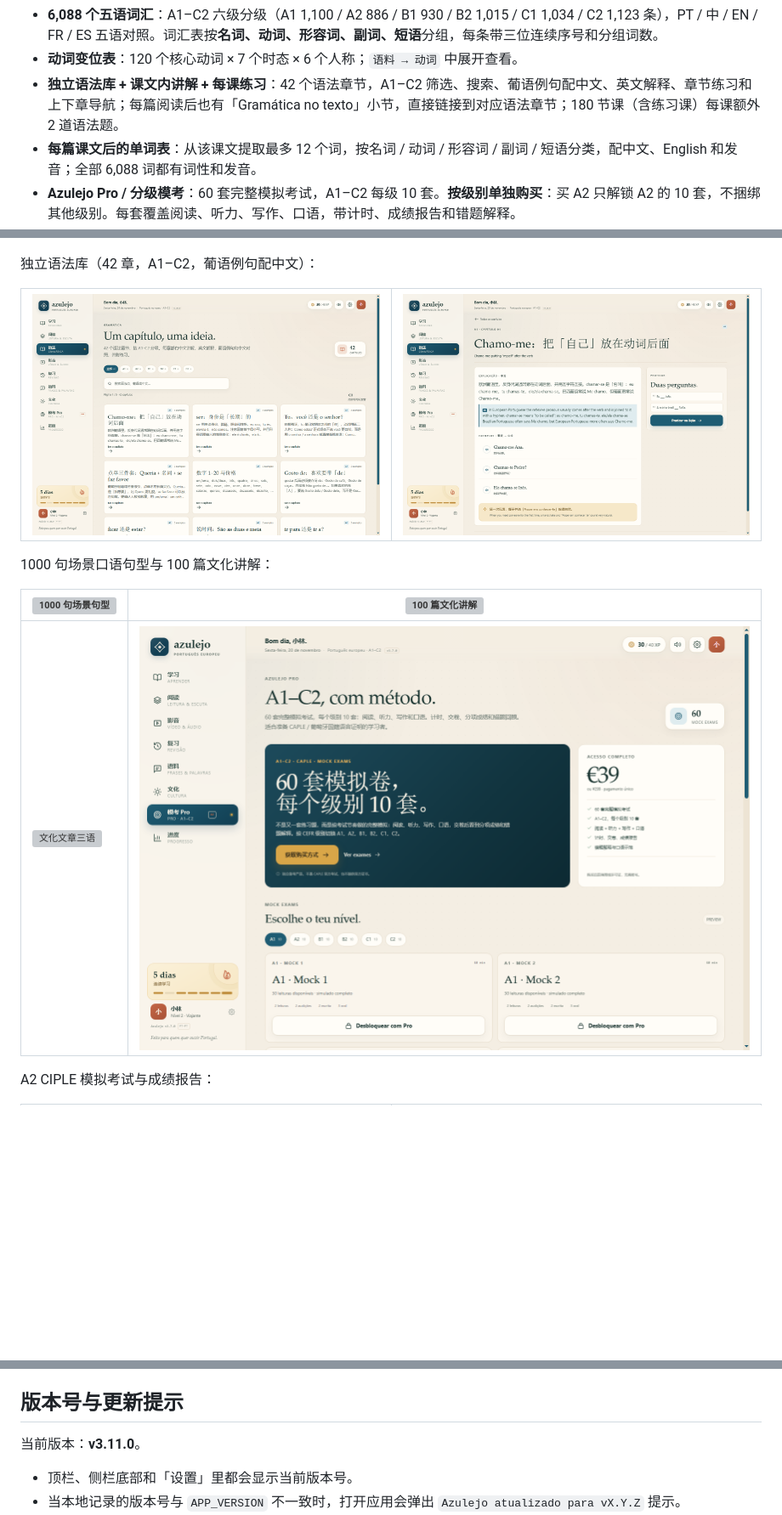
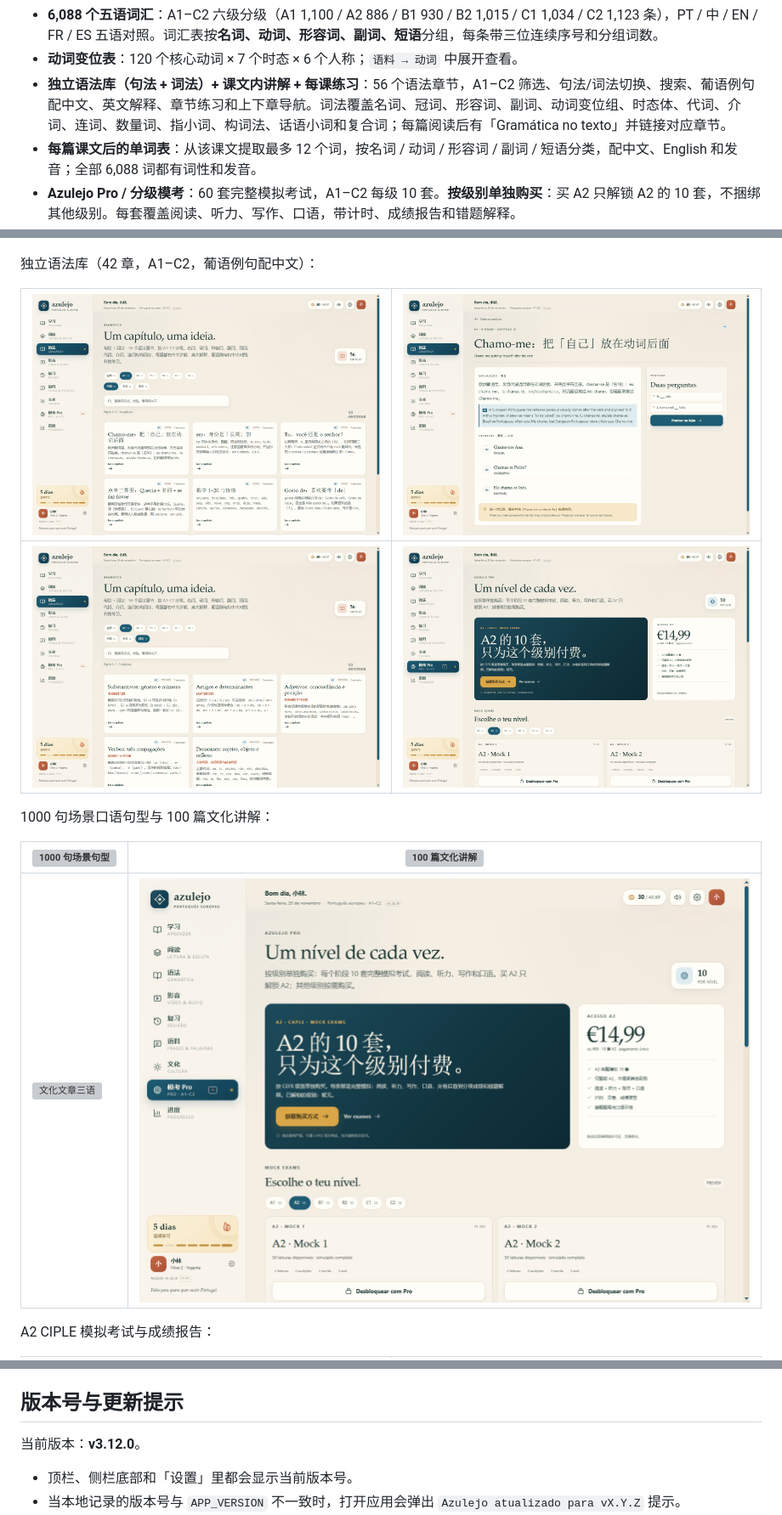
Before and after one commit to beango2025/azulejo, a Markdown page: README.md, 3 parts joined by grey strips. Shown at 85% size. GitHub-like rendering; pictures changed too: screenshots/grammar-chapter.png, screenshots/grammar-library.png, screenshots/grammar-morphology.png (added); blank space fills up the shorter version; grey boxes are pictures that could not be loaded.

Commit message:
Add morphology chapters and per-level pricing UI

```diff
--- a/README.md
+++ b/README.md
@@ -59,7 +59,7 @@ PT-PT 外部资源入口：
 - **听力原文 + 中文翻译**：60 篇听力都带完整葡语原文和逐段中文翻译。
 - **6,088 个五语词汇**：A1–C2 六级分级（A1 1,100 / A2 886 / B1 930 / B2 1,015 / C1 1,034 / C2 1,123 条），PT / 中 / EN / FR / ES 五语对照。词汇表按**名词、动词、形容词、副词、短语**分组，每条带三位连续序号和分组词数。
 - **动词变位表**：120 个核心动词 × 7 个时态 × 6 个人称；`语料 → 动词` 中展开查看。
-- **独立语法库 + 课文内讲解 + 每课练习**：42 个语法章节，A1–C2 筛选、搜索、葡语例句配中文、英文解释、章节练习和上下章导航；每篇阅读后也有「Gramática no texto」小节，直接链接到对应语法章节；180 节课（含练习课）每课额外 2 道语法题。
+- **独立语法库（句法 + 词法）+ 课文内讲解 + 每课练习**：56 个语法章节，A1–C2 筛选、句法/词法切换、搜索、葡语例句配中文、英文解释、章节练习和上下章导航。词法覆盖名词、冠词、形容词、副词、动词变位组、时态体、代词、介词、连词、数量词、指小词、构词法、话语小词和复合词；每篇阅读后有「Gramática no texto」并链接对应章节。
 - **每篇课文后的单词表**：从该课文提取最多 12 个词，按名词 / 动词 / 形容词 / 副词 / 短语分类，配中文、English 和发音；全部 6,088 词都有词性和发音。
 - **Azulejo Pro / 分级模考**：60 套完整模拟考试，A1–C2 每级 10 套。**按级别单独购买**：买 A2 只解锁 A2 的 10 套，不捆绑其他级别。每套覆盖阅读、听力、写作、口语，带计时、成绩报告和错题解释。
 - **销售与运营配置**：`js/config.js` 填支付链接/联系方式；`tools/make-license.mjs` 生成签名许可证；内置本地事件埋点，可接分析端点。
@@ -80,6 +80,7 @@ PT-PT 外部资源入口：
 
 | ![语法库](screenshots/grammar-library.png) | ![语法章节](screenshots/grammar-chapter.png) |
 |---|---|
+| ![词法章节](screenshots/grammar-morphology.png) | ![分层价格](screenshots/pro.png) |
 
 1000 句场景口语句型与 100 篇文化讲解：
 
@@ -154,7 +155,7 @@ Node.js 仅用于启动静态服务器，应用本身没有构建步骤、没有
 
 ## 版本号与更新提示
 
-当前版本：**v3.11.0**。
+当前版本：**v3.12.0**。
 
 - 顶栏、侧栏底部和「设置」里都会显示当前版本号。
 - 当本地记录的版本号与 `APP_VERSION` 不一致时，打开应用会弹出 `Azulejo atualizado para vX.Y.Z` 提示。
```
Also changed, not shown: other parts of README.md (+1 -0 lines), CHANGELOG.md (+7 -0 lines), screenshots/lexicon.png, 7 other files.
